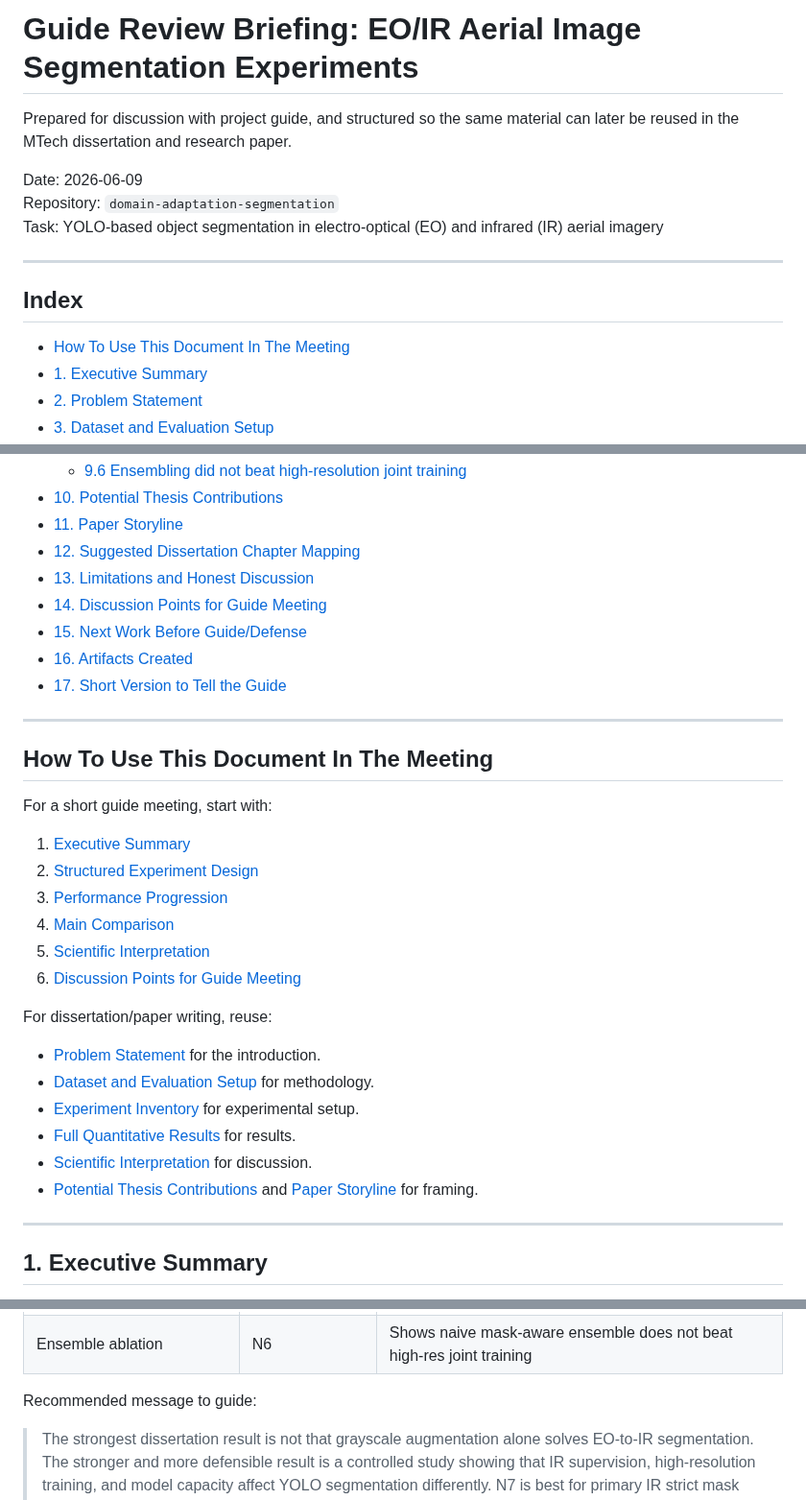
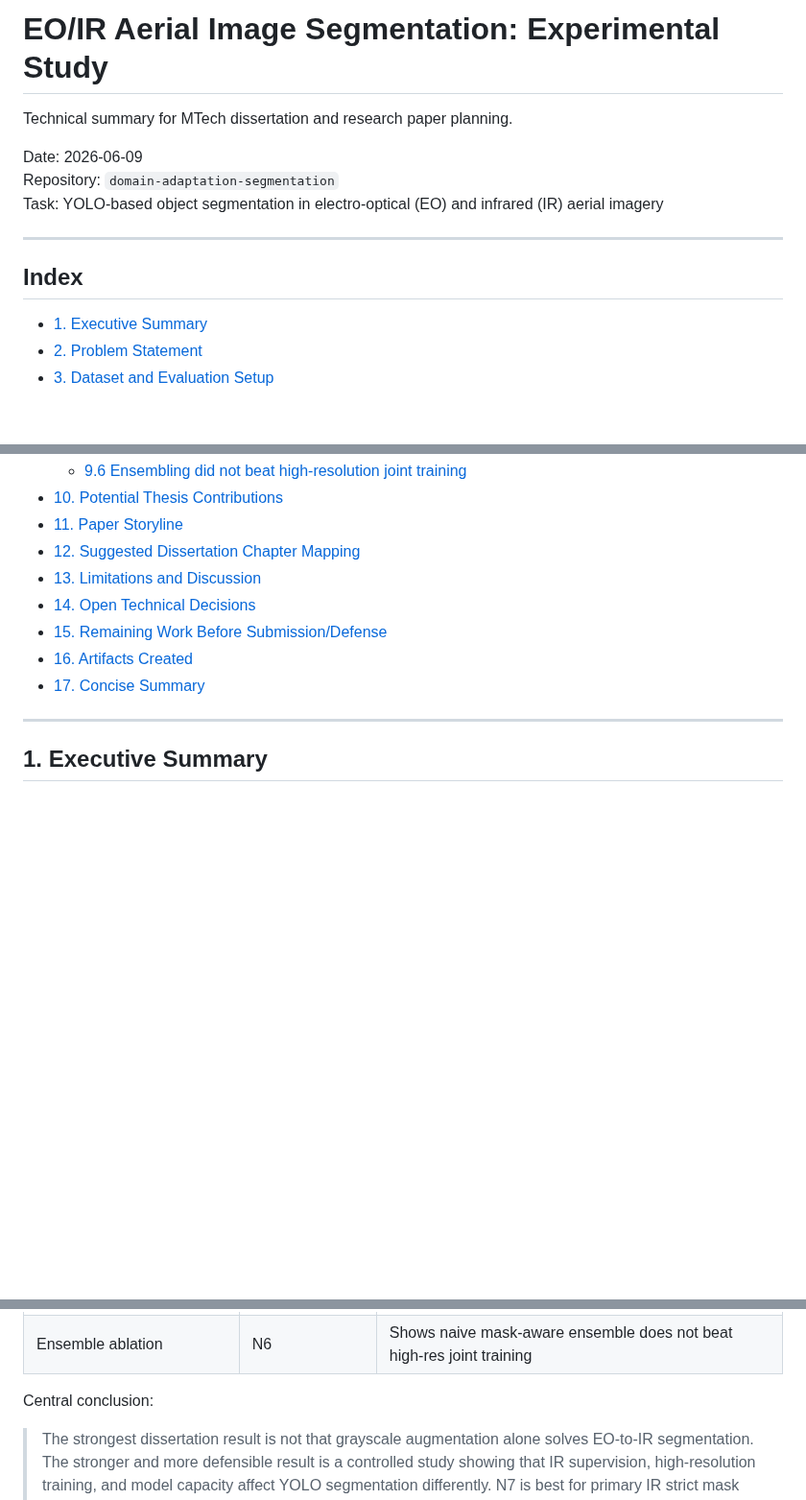
Before and after one commit to AyushPanchal/domain-adaptation-segmentation, a Markdown page: reports/guide_briefing/GUIDE_BRIEFING.md, 3 parts joined by grey strips. Shown at 96% size. GitHub-like rendering; blank space fills up the shorter version.

Commit message:
Neutralize guide briefing wording

```diff
--- a/reports/guide_briefing/GUIDE_BRIEFING.md
+++ b/reports/guide_briefing/GUIDE_BRIEFING.md
@@ -1,6 +1,6 @@
-# Guide Review Briefing: EO/IR Aerial Image Segmentation Experiments
+# EO/IR Aerial Image Segmentation: Experimental Study
 
-Prepared for discussion with project guide, and structured so the same material can later be reused in the MTech dissertation and research paper.
+Technical summary for MTech dissertation and research paper planning.
 
 Date: 2026-06-09
 Repository: `domain-adaptation-segmentation`
@@ -10,7 +10,6 @@ Task: YOLO-based object segmentation in electro-optical (EO) and infrared (IR) a
 
 ## Index
 
-- [How To Use This Document In The Meeting](#how-to-use-this-document-in-the-meeting)
 - [1. Executive Summary](#1-executive-summary)
 - [2. Problem Statement](#2-problem-statement)
 - [3. Dataset and Evaluation Setup](#3-dataset-and-evaluation-setup)
@@ -31,33 +30,11 @@ Task: YOLO-based object segmentation in electro-optical (EO) and infrared (IR) a
 - [10. Potential Thesis Contributions](#10-potential-thesis-contributions)
 - [11. Paper Storyline](#11-paper-storyline)
 - [12. Suggested Dissertation Chapter Mapping](#12-suggested-dissertation-chapter-mapping)
-- [13. Limitations and Honest Discussion](#13-limitations-and-honest-discussion)
-- [14. Discussion Points for Guide Meeting](#14-discussion-points-for-guide-meeting)
-- [15. Next Work Before Guide/Defense](#15-next-work-before-guidedefense)
+- [13. Limitations and Discussion](#13-limitations-and-discussion)
+- [14. Open Technical Decisions](#14-open-technical-decisions)
+- [15. Remaining Work Before Submission/Defense](#15-remaining-work-before-submissiondefense)
 - [16. Artifacts Created](#16-artifacts-created)
-- [17. Short Version to Tell the Guide](#17-short-version-to-tell-the-guide)
-
----
-
-## How To Use This Document In The Meeting
-
-For a short guide meeting, start with:
-
-1. [Executive Summary](#1-executive-summary)
-2. [Structured Experiment Design](#4-structured-experiment-design)
-3. [Performance Progression](#6-performance-progression)
-4. [Main Comparison](#7-main-comparison)
-5. [Scientific Interpretation](#9-scientific-interpretation)
-6. [Discussion Points for Guide Meeting](#14-discussion-points-for-guide-meeting)
-
-For dissertation/paper writing, reuse:
-
-- [Problem Statement](#2-problem-statement) for the introduction.
-- [Dataset and Evaluation Setup](#3-dataset-and-evaluation-setup) for methodology.
-- [Experiment Inventory](#5-experiment-inventory) for experimental setup.
-- [Full Quantitative Results](#8-full-quantitative-results) for results.
-- [Scientific Interpretation](#9-scientific-interpretation) for discussion.
-- [Potential Thesis Contributions](#10-potential-thesis-contributions) and [Paper Storyline](#11-paper-storyline) for framing.
+- [17. Concise Summary](#17-concise-summary)
 
 ---
 
@@ -83,7 +60,7 @@ Current interpretation:
 | Best 640-resolution large baseline | N3 | Strong YOLO11l reference at 640 |
 | Ensemble ablation | N6 | Shows naive mask-aware ensemble does not beat high-res joint training |
 
-Recommended message to guide:
+Central conclusion:
 
 > The strongest dissertation result is not that grayscale augmentation alone solves EO-to-IR segmentation. The stronger and more defensible result is a controlled study showing that IR supervision, high-resolution training, and model capacity affect YOLO segmentation differently. N7 is best for primary IR strict mask quality, while N8 is best for combined EO+IR evaluation.
 
```
Also changed, not shown: other parts of reports/guide_briefing/GUIDE_BRIEFING.md (+10 -10 lines), AGENT_HANDOFF.md (+3 -3 lines).
